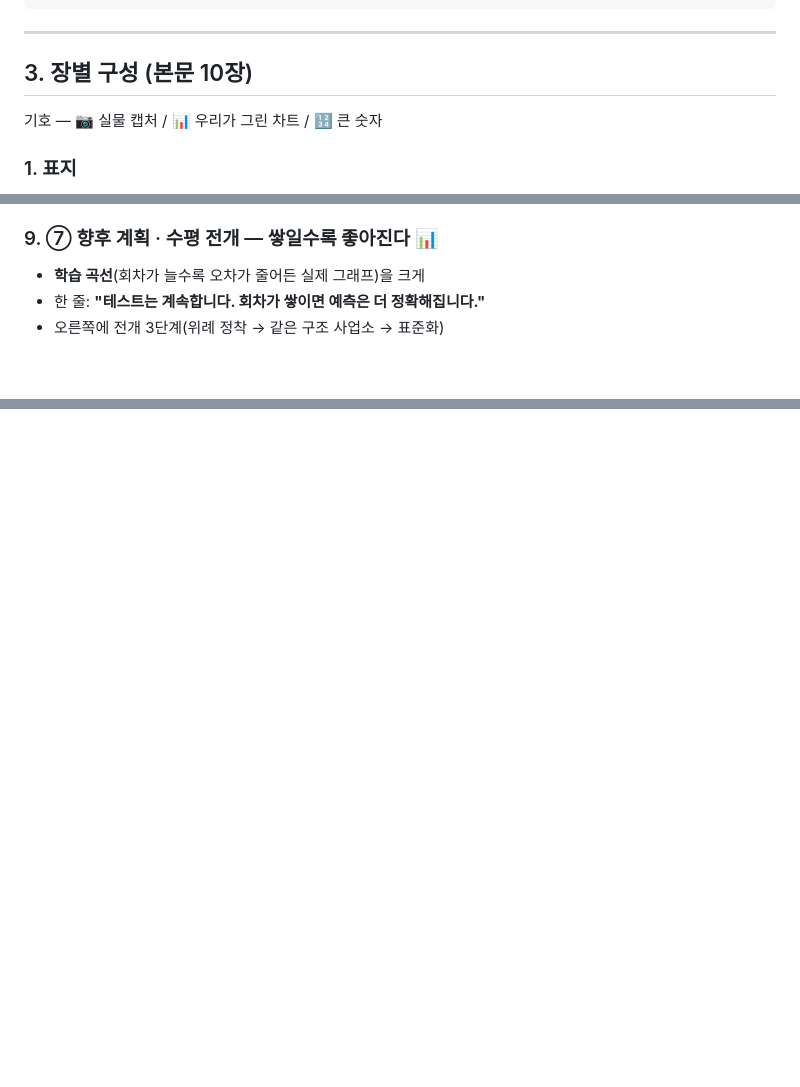
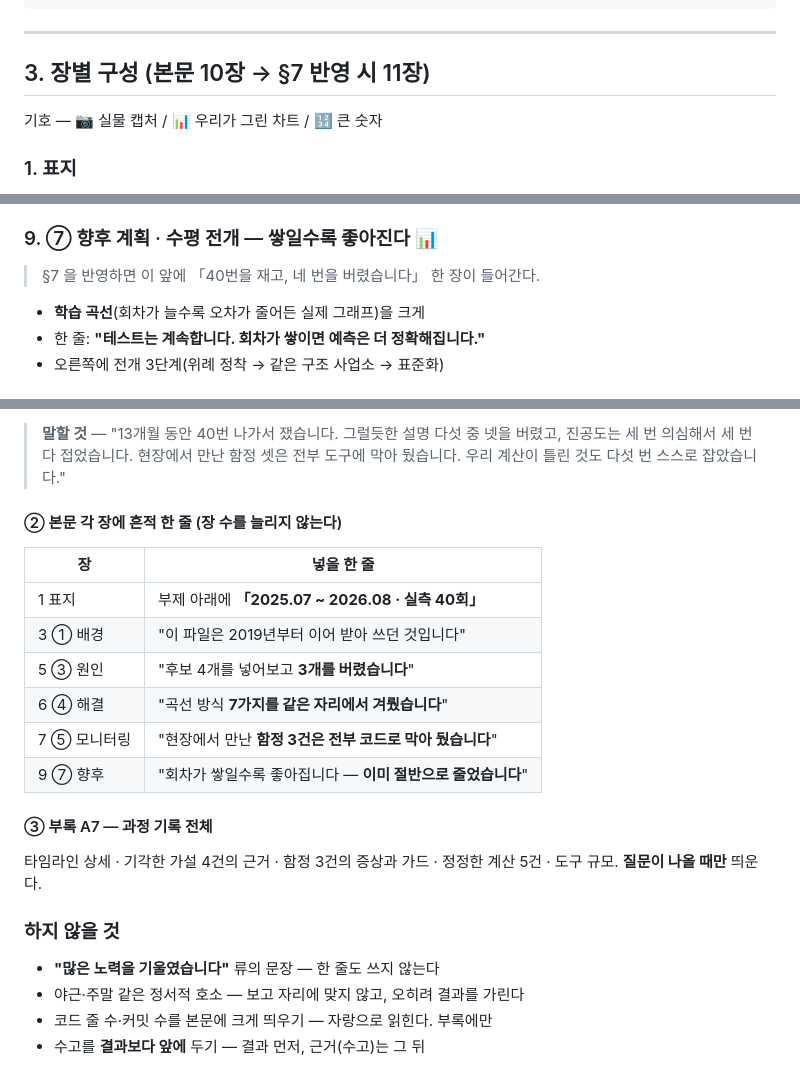
Before and after one commit to jooh-ai/Narae-AI, a Markdown page: docs/ppt/STORY.md, 3 parts joined by grey strips. Rendered like a GitHub page; blank space fills up the shorter version.

```diff
--- a/docs/ppt/STORY.md
+++ b/docs/ppt/STORY.md
@@ -45,7 +45,7 @@
 
 ---
 
-## 3. 장별 구성 (본문 10장)
+## 3. 장별 구성 (본문 10장 → §7 반영 시 11장)
 
 기호 — 📷 실물 캡처 / 📊 우리가 그린 차트 / 🔢 큰 숫자
 
@@ -95,6 +95,7 @@
 - 금액 한 줄: 용량요금 기준 · 조건 명시
 
 ### 9. ⑦ 향후 계획 · 수평 전개 — **쌓일수록 좋아진다**  📊
+> §7 을 반영하면 이 앞에 「40번을 재고, 네 번을 버렸습니다」 한 장이 들어간다.
 - **학습 곡선**(회차가 늘수록 오차가 줄어든 실제 그래프)을 크게
 - 한 줄: **"테스트는 계속합니다. 회차가 쌓이면 예측은 더 정확해집니다."**
 - 오른쪽에 전개 3단계(위례 정착 → 같은 구조 사업소 → 표준화)
@@ -165,0 +240,26 @@
+> **말할 것** — "13개월 동안 40번 나가서 쟀습니다. 그럴듯한 설명 다섯 중 넷을
+> 버렸고, 진공도는 세 번 의심해서 세 번 다 접었습니다. 현장에서 만난 함정 셋은
+> 전부 도구에 막아 뒀습니다. 우리 계산이 틀린 것도 다섯 번 스스로 잡았습니다."
+
+#### ② 본문 각 장에 흔적 한 줄 (장 수를 늘리지 않는다)
+
+| 장 | 넣을 한 줄 |
+|---|---|
+| 1 표지 | 부제 아래에 **「2025.07 ~ 2026.08 · 실측 40회」** |
+| 3 ① 배경 | "이 파일은 2019년부터 이어 받아 쓰던 것입니다" |
+| 5 ③ 원인 | "후보 4개를 넣어보고 **3개를 버렸습니다**" |
+| 6 ④ 해결 | "곡선 방식 **7가지를 같은 자리에서 겨뤘습니다**" |
+| 7 ⑤ 모니터링 | "현장에서 만난 **함정 3건은 전부 코드로 막아 뒀습니다**" |
+| 9 ⑦ 향후 | "회차가 쌓일수록 좋아집니다 — **이미 절반으로 줄었습니다**" |
+
+#### ③ 부록 A7 — 과정 기록 전체
+
+타임라인 상세 · 기각한 가설 4건의 근거 · 함정 3건의 증상과 가드 ·
+정정한 계산 5건 · 도구 규모. **질문이 나올 때만** 띄운다.
+
+### 하지 않을 것
+
+- **"많은 노력을 기울였습니다"** 류의 문장 — 한 줄도 쓰지 않는다
+- 야근·주말 같은 정서적 호소 — 보고 자리에 맞지 않고, 오히려 결과를 가린다
+- 코드 줄 수·커밋 수를 본문에 크게 띄우기 — 자랑으로 읽힌다. 부록에만
+- 수고를 **결과보다 앞에** 두기 — 결과 먼저, 근거(수고)는 그 뒤
```
Also changed, not shown: other parts of docs/ppt/STORY.md (+73 -0 lines).
